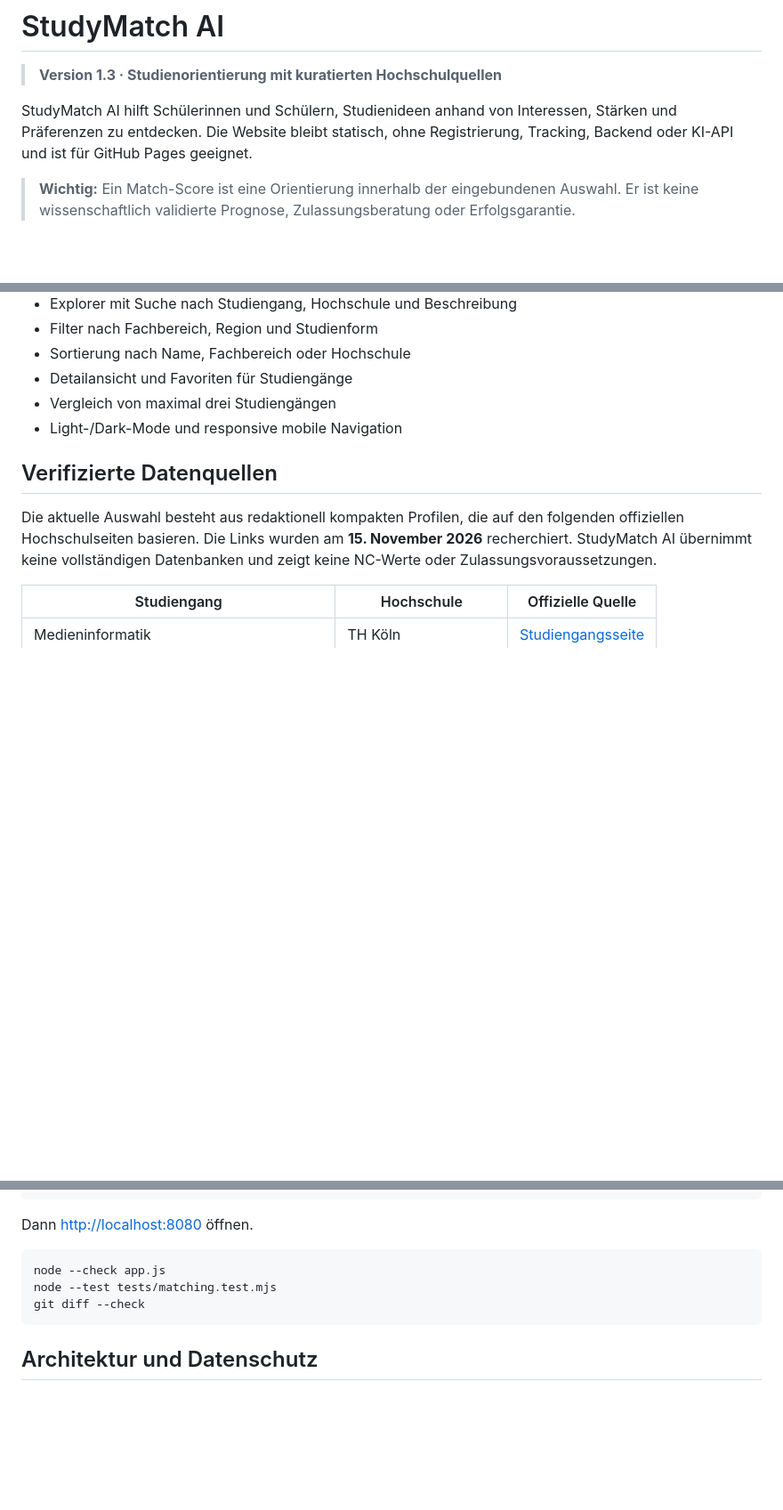
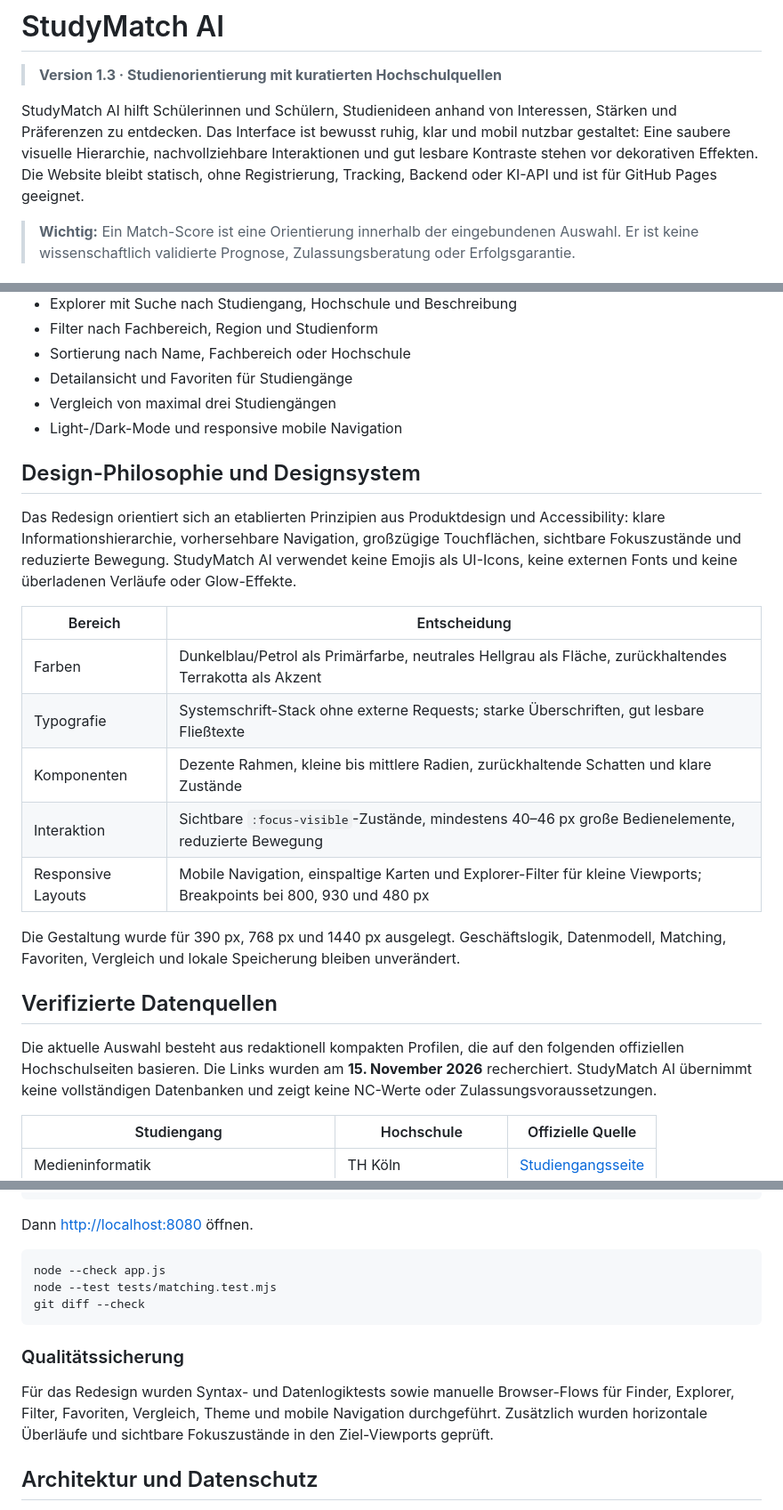
Before and after one commit to ensar2222b/Studymatch-ai, a Markdown page: README.md, 3 parts joined by grey strips. Shown at 89% size. Rendered like a GitHub page; blank space fills up the shorter version.

Commit message:
Redesign StudyMatch AI interface
Co-authored-by: Copilot <223556219+Copilot@users.noreply.github.com>

````diff
--- a/README.md
+++ b/README.md
@@ -3,7 +3,9 @@
 > **Version 1.3 · Studienorientierung mit kuratierten Hochschulquellen**
 
 StudyMatch AI hilft Schülerinnen und Schülern, Studienideen anhand von Interessen, Stärken und
-Präferenzen zu entdecken. Die Website bleibt statisch, ohne Registrierung, Tracking, Backend oder
+Präferenzen zu entdecken. Das Interface ist bewusst ruhig, klar und mobil nutzbar gestaltet: Eine
+saubere visuelle Hierarchie, nachvollziehbare Interaktionen und gut lesbare Kontraste stehen vor
+dekorativen Effekten. Die Website bleibt statisch, ohne Registrierung, Tracking, Backend oder
 KI-API und ist für GitHub Pages geeignet.
 
 > **Wichtig:** Ein Match-Score ist eine Orientierung innerhalb der eingebundenen Auswahl. Er ist
@@ -25,6 +27,24 @@ KI-API und ist für GitHub Pages geeignet.
 - Detailansicht und Favoriten für Studiengänge
 - Vergleich von maximal drei Studiengängen
 - Light-/Dark-Mode und responsive mobile Navigation
+
+## Design-Philosophie und Designsystem
+
+Das Redesign orientiert sich an etablierten Prinzipien aus Produktdesign und Accessibility:
+klare Informationshierarchie, vorhersehbare Navigation, großzügige Touchflächen, sichtbare
+Fokuszustände und reduzierte Bewegung. StudyMatch AI verwendet keine Emojis als UI-Icons, keine
+externen Fonts und keine überladenen Verläufe oder Glow-Effekte.
+
+| Bereich | Entscheidung |
+| --- | --- |
+| Farben | Dunkelblau/Petrol als Primärfarbe, neutrales Hellgrau als Fläche, zurückhaltendes Terrakotta als Akzent |
+| Typografie | Systemschrift-Stack ohne externe Requests; starke Überschriften, gut lesbare Fließtexte |
+| Komponenten | Dezente Rahmen, kleine bis mittlere Radien, zurückhaltende Schatten und klare Zustände |
+| Interaktion | Sichtbare `:focus-visible`-Zustände, mindestens 40–46 px große Bedienelemente, reduzierte Bewegung |
+| Responsive Layouts | Mobile Navigation, einspaltige Karten und Explorer-Filter für kleine Viewports; Breakpoints bei 800, 930 und 480 px |
+
+Die Gestaltung wurde für 390 px, 768 px und 1440 px ausgelegt. Geschäftslogik, Datenmodell,
+Matching, Favoriten, Vergleich und lokale Speicherung bleiben unverändert.
 
 ## Verifizierte Datenquellen
 
@@ -87,6 +107,12 @@ node --test tests/matching.test.mjs
 git diff --check
 ```
 
+### Qualitätssicherung
+
+Für das Redesign wurden Syntax- und Datenlogiktests sowie manuelle Browser-Flows für Finder,
+Explorer, Filter, Favoriten, Vergleich, Theme und mobile Navigation durchgeführt. Zusätzlich
+wurden horizontale Überläufe und sichtbare Fokuszustände in den Ziel-Viewports geprüft.
+
 ## Architektur und Datenschutz
 
 Die Anwendung besteht aus `index.html`, `styles.css` und `app.js`; `index.html` liegt im
````
Also changed, not shown: CHANGELOG.md (+9 -0 lines), assets/professional-ui-desktop.png (added), assets/professional-ui-mobile.png (added), 3 other files.
